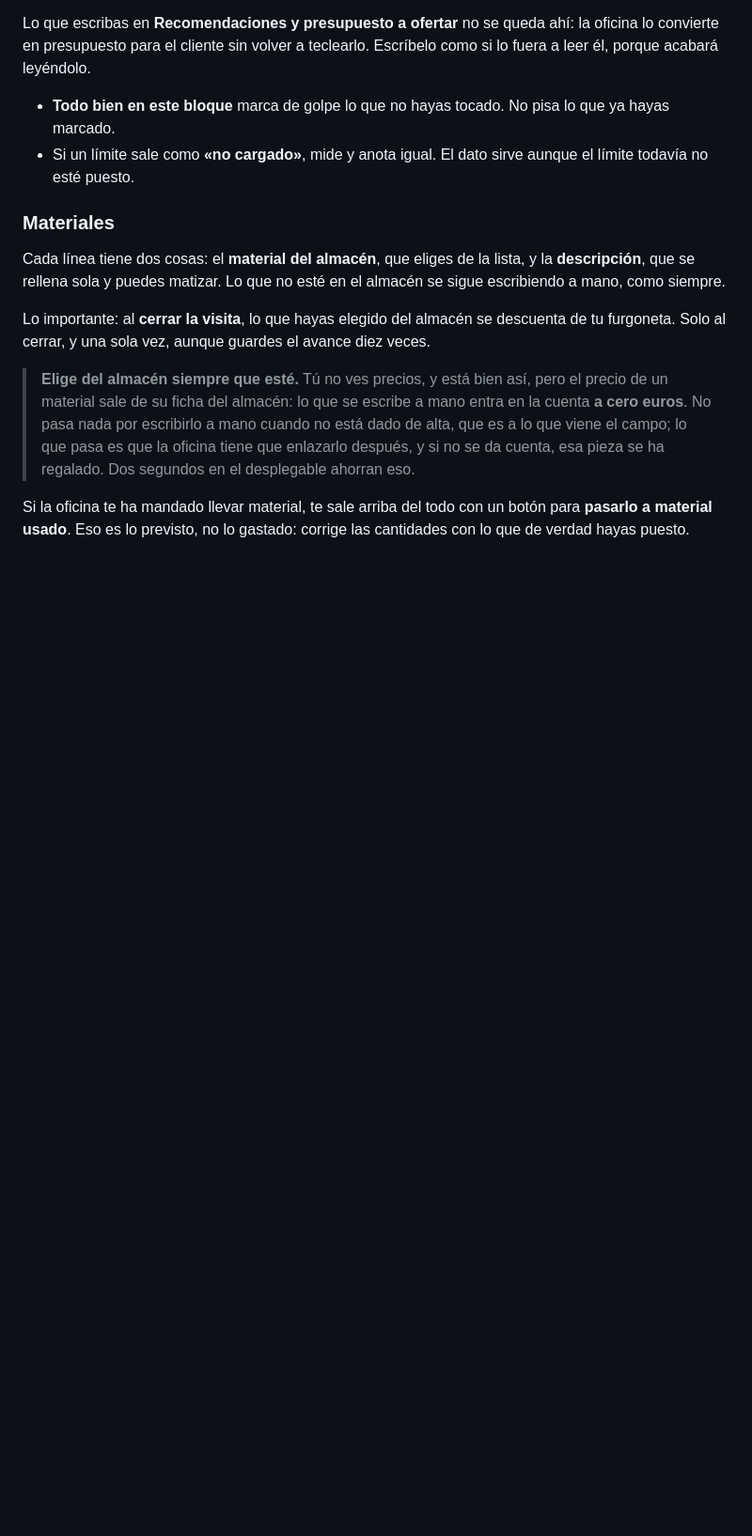
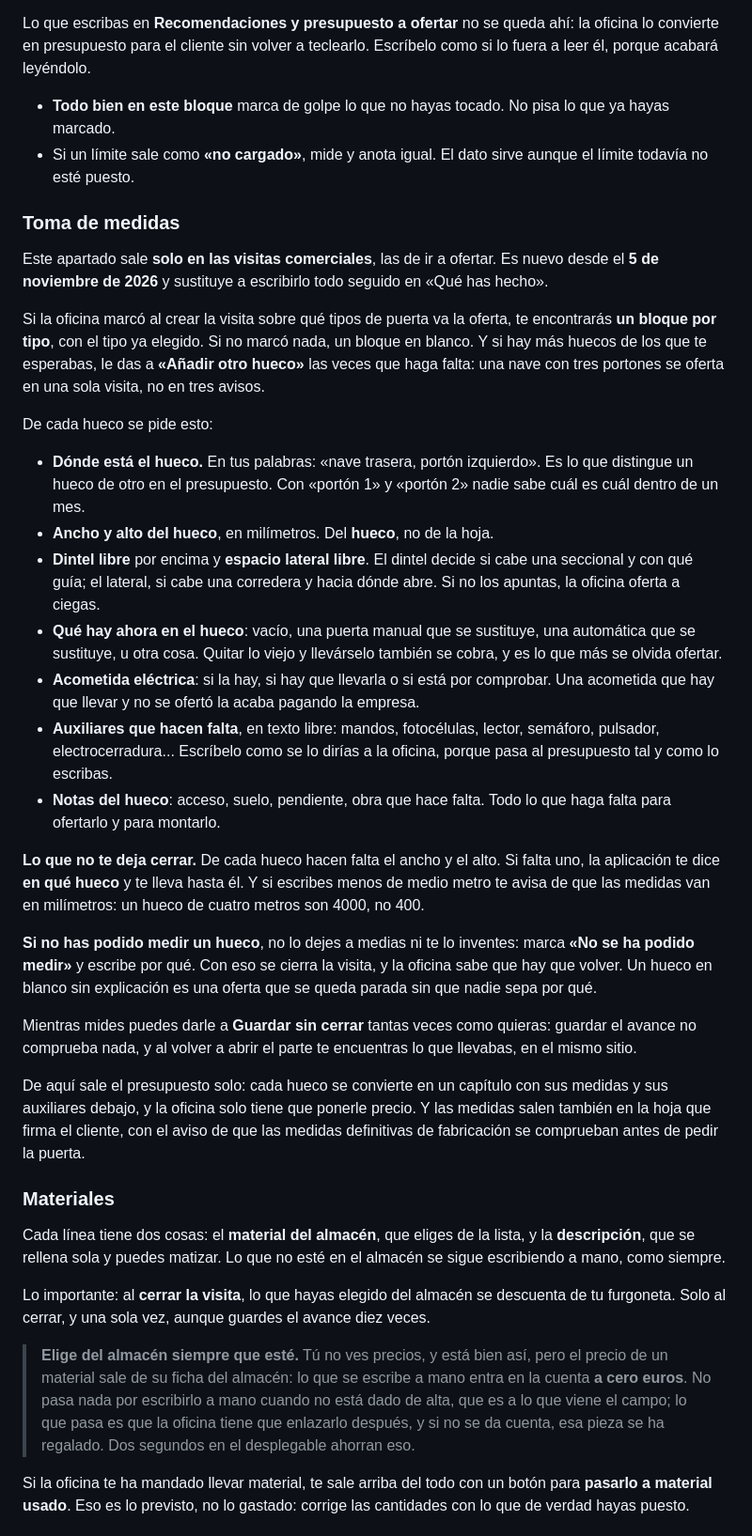
Before and after one commit to lascumbreselpuerto/ariza, a Markdown page: manuales/tecnico.md, the part around one of its changes. Shown at 94% size. GitHub-like rendering; blank space fills up the shorter version.

```diff
--- a/manuales/tecnico.md
+++ b/manuales/tecnico.md
@@ -184,6 +184,58 @@ Lo que escribas en **Recomendaciones y presupuesto a ofertar** no se queda ahí:
 
 - **Todo bien en este bloque** marca de golpe lo que no hayas tocado. No pisa lo que ya hayas marcado.
 - Si un límite sale como **«no cargado»**, mide y anota igual. El dato sirve aunque el límite todavía no esté puesto.
+
+### Toma de medidas
+
+Este apartado sale **solo en las visitas comerciales**, las de ir a ofertar. Es
+nuevo desde el **5 de noviembre de 2026** y sustituye a escribirlo todo seguido
+en «Qué has hecho».
+
+Si la oficina marcó al crear la visita sobre qué tipos de puerta va la oferta,
+te encontrarás **un bloque por tipo**, con el tipo ya elegido. Si no marcó nada,
+un bloque en blanco. Y si hay más huecos de los que te esperabas, le das a
+**«Añadir otro hueco»** las veces que haga falta: una nave con tres portones se
+oferta en una sola visita, no en tres avisos.
+
+De cada hueco se pide esto:
+
+- **Dónde está el hueco.** En tus palabras: «nave trasera, portón izquierdo».
+  Es lo que distingue un hueco de otro en el presupuesto. Con «portón 1» y
+  «portón 2» nadie sabe cuál es cuál dentro de un mes.
+- **Ancho y alto del hueco**, en milímetros. Del **hueco**, no de la hoja.
+- **Dintel libre** por encima y **espacio lateral libre**. El dintel decide si
+  cabe una seccional y con qué guía; el lateral, si cabe una corredera y hacia
+  dónde abre. Si no los apuntas, la oficina oferta a ciegas.
+- **Qué hay ahora en el hueco**: vacío, una puerta manual que se sustituye, una
+  automática que se sustituye, u otra cosa. Quitar lo viejo y llevárselo también
+  se cobra, y es lo que más se olvida ofertar.
+- **Acometida eléctrica**: si la hay, si hay que llevarla o si está por
+  comprobar. Una acometida que hay que llevar y no se ofertó la acaba pagando la
+  empresa.
+- **Auxiliares que hacen falta**, en texto libre: mandos, fotocélulas, lector,
+  semáforo, pulsador, electrocerradura... Escríbelo como se lo dirías a la
+  oficina, porque pasa al presupuesto tal y como lo escribas.
+- **Notas del hueco**: acceso, suelo, pendiente, obra que hace falta. Todo lo
+  que haga falta para ofertarlo y para montarlo.
+
+**Lo que no te deja cerrar.** De cada hueco hacen falta el ancho y el alto. Si
+falta uno, la aplicación te dice **en qué hueco** y te lleva hasta él. Y si
+escribes menos de medio metro te avisa de que las medidas van en milímetros: un
+hueco de cuatro metros son 4000, no 400.
+
+**Si no has podido medir un hueco**, no lo dejes a medias ni te lo inventes:
+marca **«No se ha podido medir»** y escribe por qué. Con eso se cierra la
+visita, y la oficina sabe que hay que volver. Un hueco en blanco sin explicación
+es una oferta que se queda parada sin que nadie sepa por qué.
+
+Mientras mides puedes darle a **Guardar sin cerrar** tantas veces como quieras:
+guardar el avance no comprueba nada, y al volver a abrir el parte te encuentras
+lo que llevabas, en el mismo sitio.
+
+De aquí sale el presupuesto solo: cada hueco se convierte en un capítulo con sus
+medidas y sus auxiliares debajo, y la oficina solo tiene que ponerle precio. Y
+las medidas salen también en la hoja que firma el cliente, con el aviso de que
+las medidas definitivas de fabricación se comprueban antes de pedir la puerta.
 
 ### Materiales
 
```
Also changed, not shown: other parts of manuales/tecnico.md (+2 -2 lines), manuales/formacion.md (+46 -6 lines).
